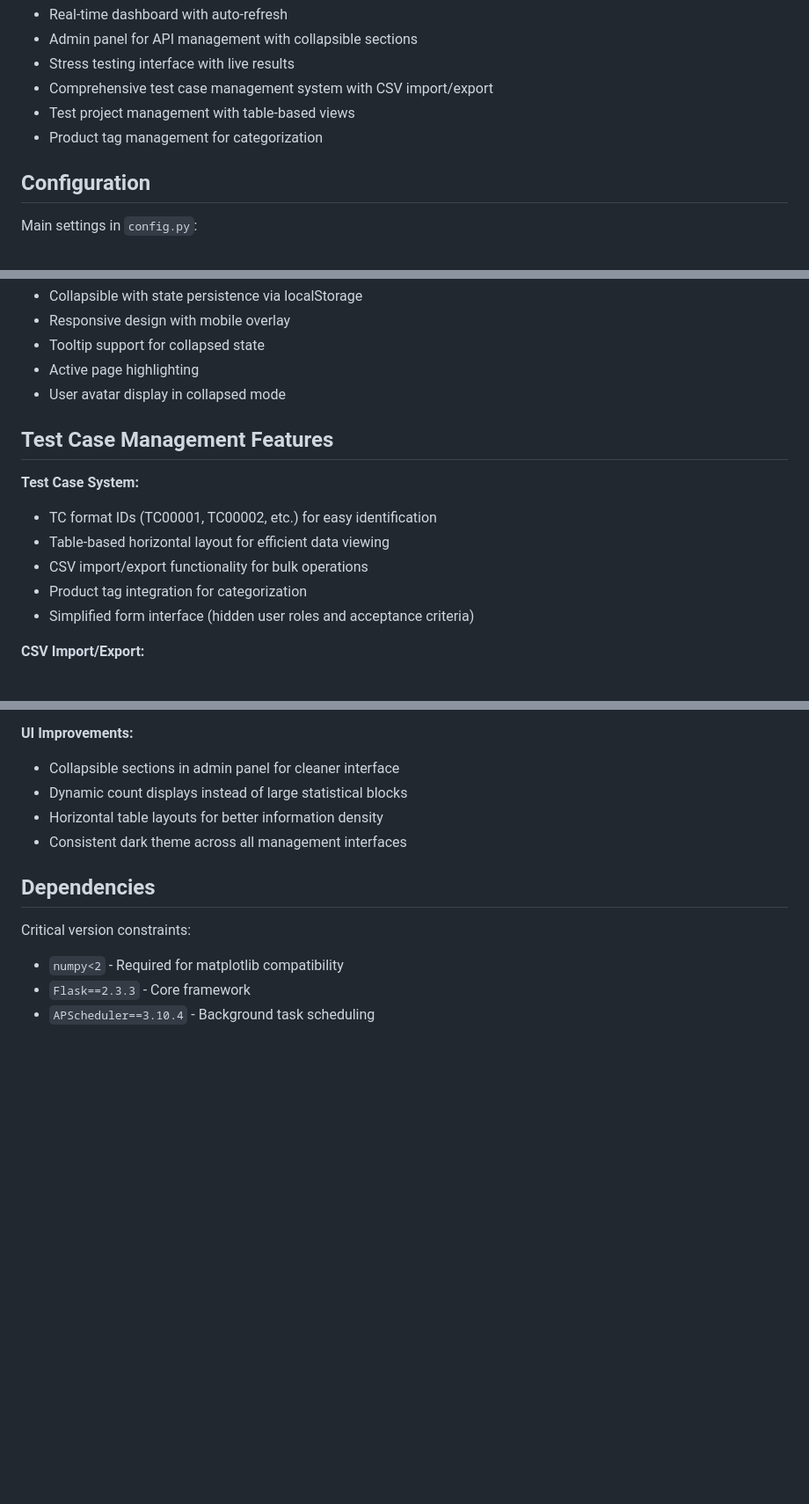
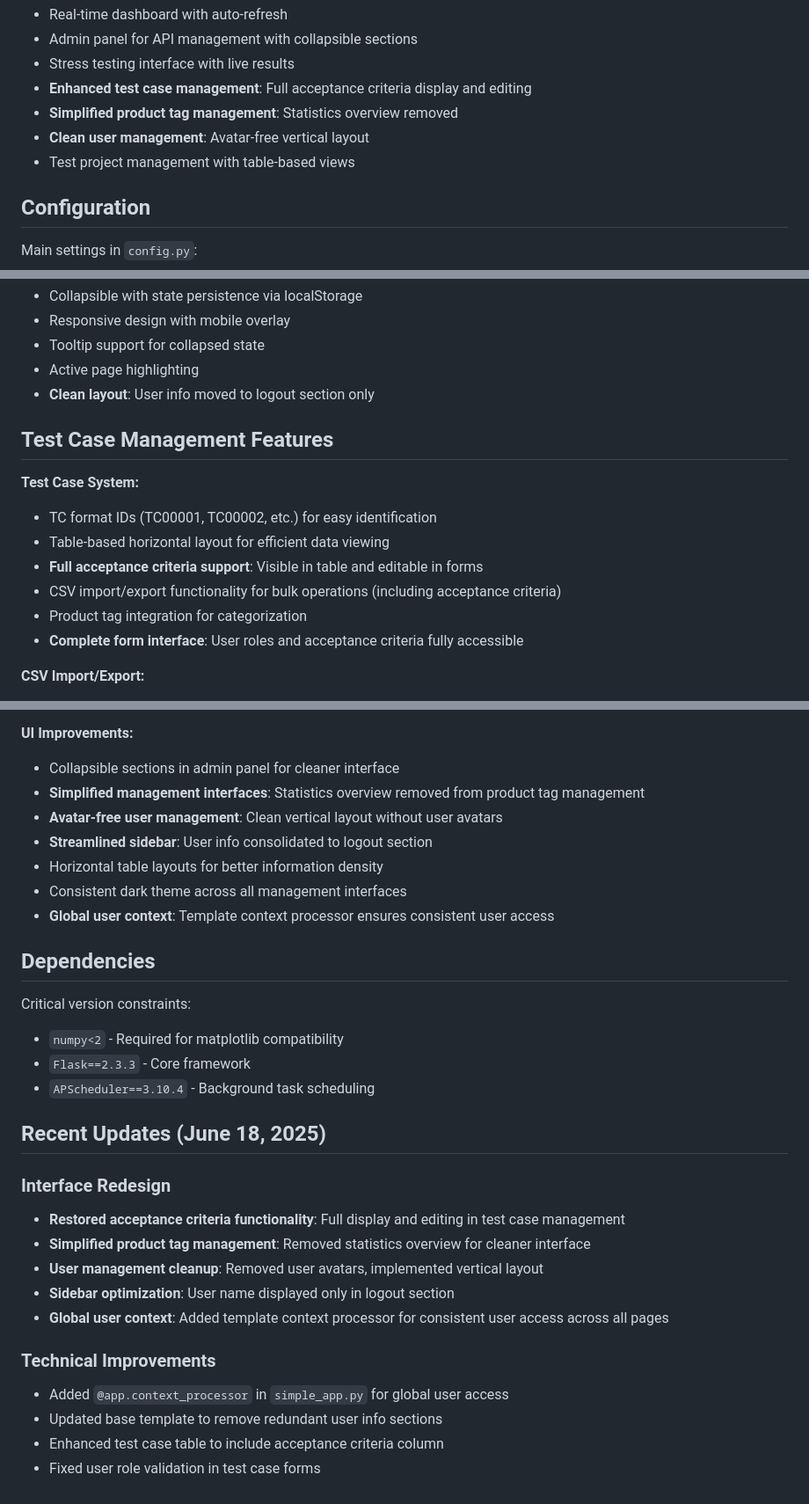
Before and after one commit to RitaQQ/api-monitor, a Markdown page: CLAUDE.md, 3 parts joined by grey strips. Shown at 88% size. Drawn GitHub-style; blank space fills up the shorter version.

```diff
--- a/CLAUDE.md
+++ b/CLAUDE.md
@@ -103,9 +106,10 @@ pkill -f simple_app.py
 - Real-time dashboard with auto-refresh
 - Admin panel for API management with collapsible sections
 - Stress testing interface with live results
-- Comprehensive test case management system with CSV import/export
+- **Enhanced test case management**: Full acceptance criteria display and editing
+- **Simplified product tag management**: Statistics overview removed
+- **Clean user management**: Avatar-free vertical layout
 - Test project management with table-based views
-- Product tag management for categorization
 
 ## Configuration
 
@@ -153,16 +157,17 @@ All functional pages should extend `base.html` to maintain unified sidebar navig
 - Responsive design with mobile overlay
 - Tooltip support for collapsed state
 - Active page highlighting
-- User avatar display in collapsed mode
+- **Clean layout**: User info moved to logout section only
 
 ## Test Case Management Features
 
 **Test Case System:**
 - TC format IDs (TC00001, TC00002, etc.) for easy identification
 - Table-based horizontal layout for efficient data viewing
-- CSV import/export functionality for bulk operations
+- **Full acceptance criteria support**: Visible in table and editable in forms
+- CSV import/export functionality for bulk operations (including acceptance criteria)
 - Product tag integration for categorization
-- Simplified form interface (hidden user roles and acceptance criteria)
+- **Complete form interface**: User roles and acceptance criteria fully accessible
 
 **CSV Import/Export:**
 - Template file generation with example data
@@ -180,9 +185,12 @@ All functional pages should extend `base.html` to maintain unified sidebar navig
 
 **UI Improvements:**
 - Collapsible sections in admin panel for cleaner interface
-- Dynamic count displays instead of large statistical blocks
+- **Simplified management interfaces**: Statistics overview removed from product tag management
+- **Avatar-free user management**: Clean vertical layout without user avatars
+- **Streamlined sidebar**: User info consolidated to logout section
 - Horizontal table layouts for better information density
 - Consistent dark theme across all management interfaces
+- **Global user context**: Template context processor ensures consistent user access
 
 ## Dependencies
 
@@ -190,3 +198,18 @@ Critical version constraints:
 - `numpy<2` - Required for matplotlib compatibility
 - `Flask==2.3.3` - Core framework
 - `APScheduler==3.10.4` - Background task scheduling
+
+## Recent Updates (June 18, 2025)
+
+### Interface Redesign
+- **Restored acceptance criteria functionality**: Full display and editing in test case management
+- **Simplified product tag management**: Removed statistics overview for cleaner interface
+- **User management cleanup**: Removed user avatars, implemented vertical layout
+- **Sidebar optimization**: User name displayed only in logout section
+- **Global user context**: Added template context processor for consistent user access across all pages
+
+### Technical Improvements
+- Added `@app.context_processor` in `simple_app.py` for global user access
+- Updated base template to remove redundant user info sections
+- Enhanced test case table to include acceptance criteria column
+- Fixed user role validation in test case forms
```
Also changed, not shown: other parts of CLAUDE.md (+3 -0 lines), README.md (+12 -8 lines).
